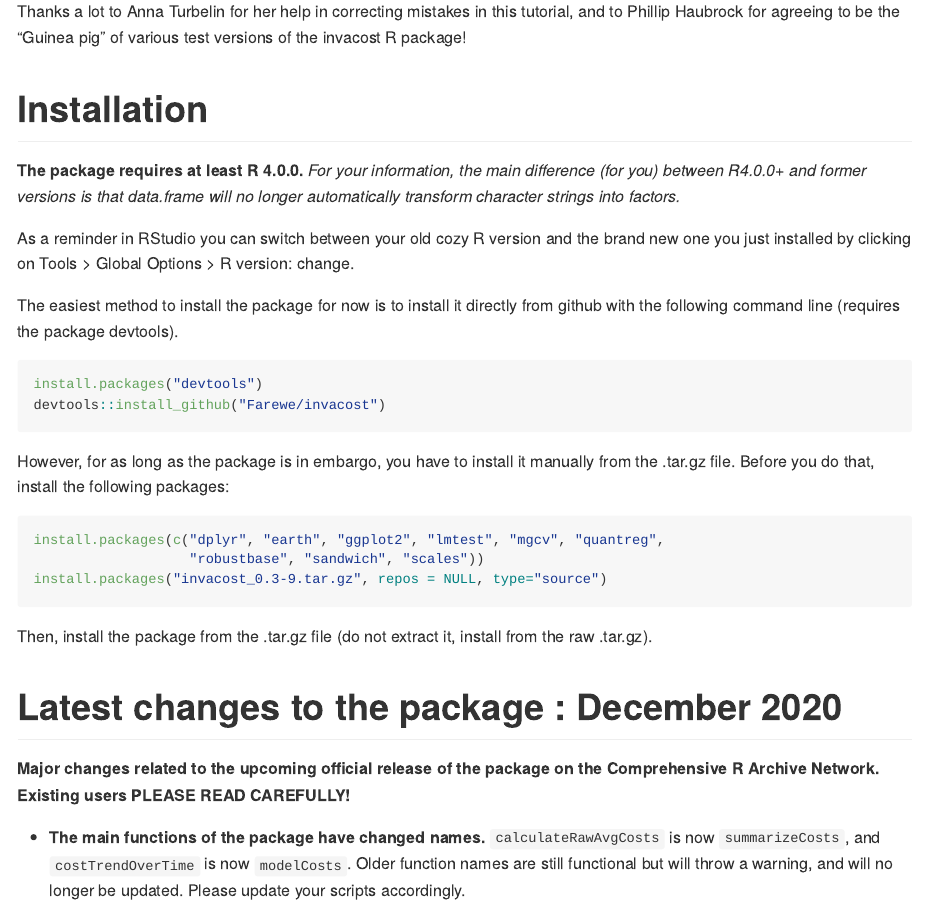
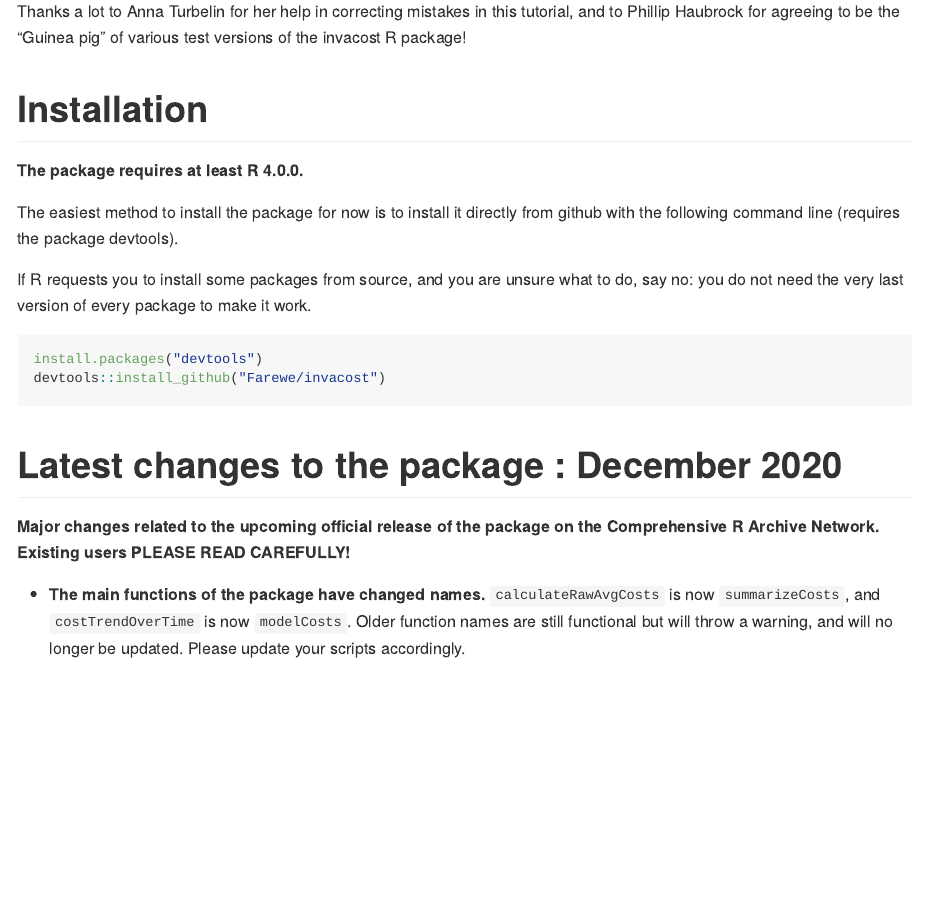
Before and after one commit to Farewe/invacost, an R Markdown document (Readme.Rmd): the page in a window 1100 px wide, from 1610 px down. The pictures show the output file Readme.md that the author committed with the source, drawn offline in the style of GitHub; long lines of code are wrapped.

Commit message:
Updated the Readme after making the repository public

````diff
--- a/Readme.Rmd
+++ b/Readme.Rmd
@@ -61,36 +61,19 @@ various test versions of the invacost R package!
 # Installation
 
 
-**The package requires at least R 4.0.0.** *For your information,
-the main difference (for you) between R4.0.0+
-and former versions is that data.frame will no longer automatically transform
-character strings into factors.*
-
-As a reminder in RStudio you can switch between your old cozy R version and the
-brand new one you just installed by clicking on Tools > Global Options > R
-version: change.
-
+**The package requires at least R 4.0.0.**
 
 The easiest method to install the package for now is to install it directly from
 github with the following command line (requires the package devtools).
+
+If R requests you to install some packages from source, and you are unsure what
+to do, say no: you do not need the very last version of every package to make it
+work.
 
 ``` {r install, eval = FALSE}
 install.packages("devtools")
 devtools::install_github("Farewe/invacost")
 ```
-
-However, for as long as the package is in embargo, you have to install it
-manually from the .tar.gz file. Before you do that, install the following
-packages:
-
-```{r i1, eval = FALSE}
-install.packages(c("dplyr", "earth", "ggplot2", "lmtest", "mgcv", "quantreg",
-                   "robustbase", "sandwich", "scales"))
-install.packages("invacost_0.3-9.tar.gz", repos = NULL, type="source")
-```
-
-Then, install the package from the .tar.gz file (do not extract it,
-install from the raw .tar.gz).
 
 # Latest changes to the package : December 2020
 
````
Also changed, not shown: Readme.md, Readme_files/figure-gfm/models2-1.png, Readme_files/figure-gfm/models52-1.png.
